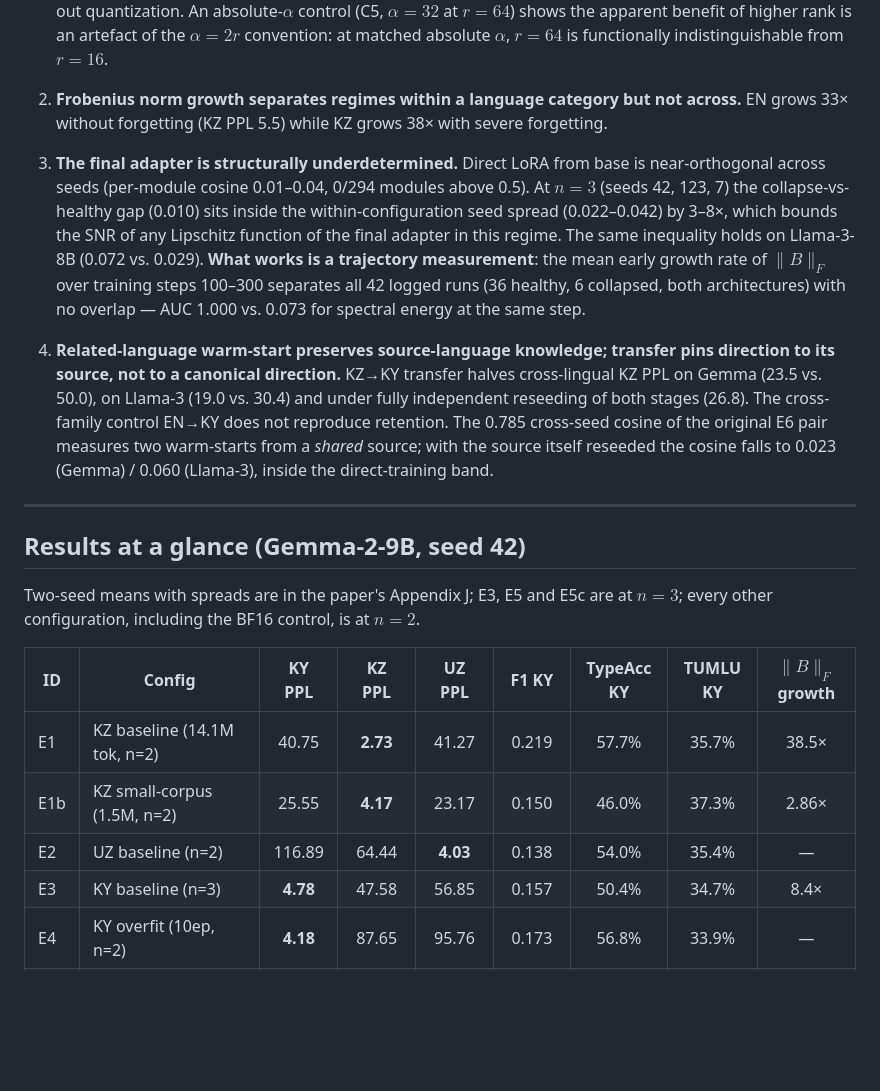
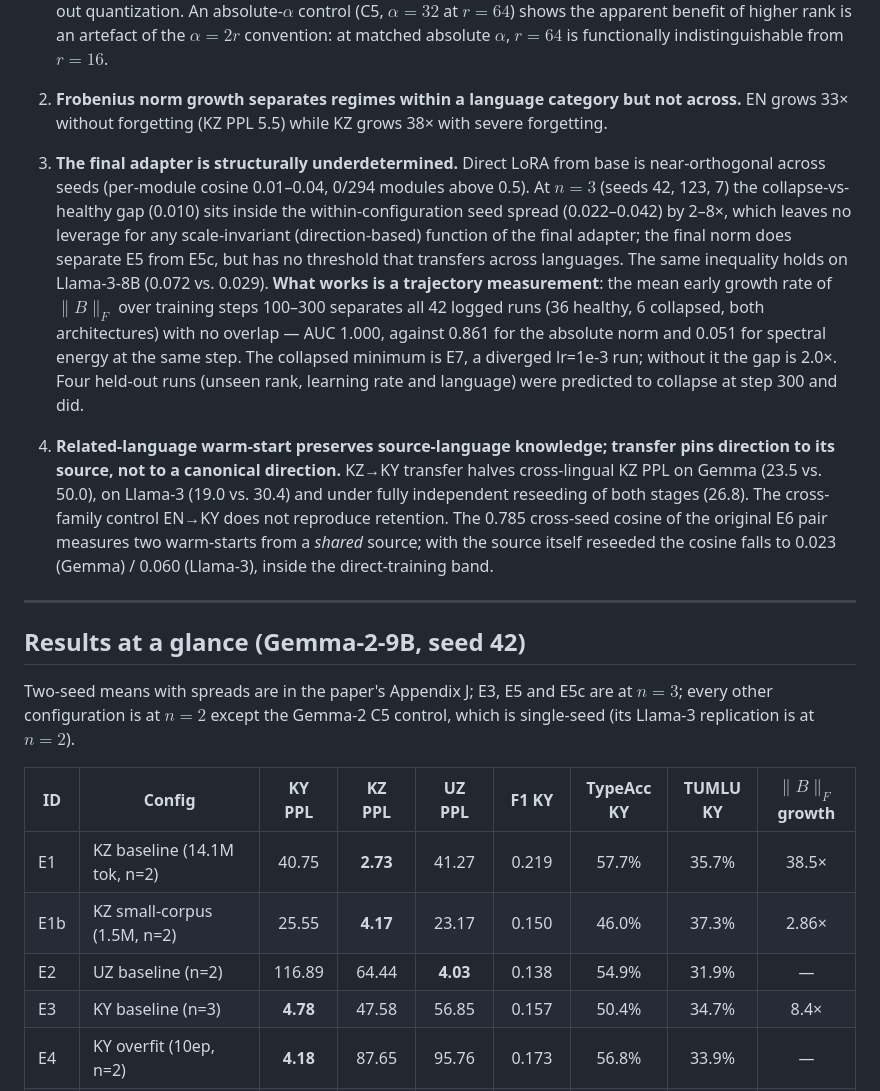
Before and after one commit to Zarina33/Spectral-Collapse-Turkic-Conference, a Markdown page: README.md, the part around the change. Drawn GitHub-style; blank space fills up the shorter version.

Commit message:
README: match the revised paper (E2 values, 2-8x, scale-invariant wording, C5 single-seed, probe sample)

```diff
--- a/README.md
+++ b/README.md
@@ -14,7 +14,7 @@ We fine-tune **Gemma-2-9B** (4-bit QLoRA) on Kyrgyz, Kazakh and Uzbek, with a **
 
 2. **Frobenius norm growth separates regimes within a language category but not across.** EN grows 33× without forgetting (KZ PPL 5.5) while KZ grows 38× with severe forgetting.
 
-3. **The final adapter is structurally underdetermined.** Direct LoRA from base is near-orthogonal across seeds (per-module cosine 0.01–0.04, 0/294 modules above 0.5). At $n{=}3$ (seeds 42, 123, 7) the collapse-vs-healthy gap (0.010) sits inside the within-configuration seed spread (0.022–0.042) by 3–8×, which bounds the SNR of any Lipschitz function of the final adapter in this regime. The same inequality holds on Llama-3-8B (0.072 vs. 0.029). **What works is a trajectory measurement**: the mean early growth rate of $\|B\|_F$ over training steps 100–300 separates all 42 logged runs (36 healthy, 6 collapsed, both architectures) with no overlap — AUC 1.000 vs. 0.073 for spectral energy at the same step.
+3. **The final adapter is structurally underdetermined.** Direct LoRA from base is near-orthogonal across seeds (per-module cosine 0.01–0.04, 0/294 modules above 0.5). At $n{=}3$ (seeds 42, 123, 7) the collapse-vs-healthy gap (0.010) sits inside the within-configuration seed spread (0.022–0.042) by 2–8×, which leaves no leverage for any scale-invariant (direction-based) function of the final adapter; the final norm does separate E5 from E5c, but has no threshold that transfers across languages. The same inequality holds on Llama-3-8B (0.072 vs. 0.029). **What works is a trajectory measurement**: the mean early growth rate of $\|B\|_F$ over training steps 100–300 separates all 42 logged runs (36 healthy, 6 collapsed, both architectures) with no overlap — AUC 1.000, against 0.861 for the absolute norm and 0.051 for spectral energy at the same step. The collapsed minimum is E7, a diverged lr=1e-3 run; without it the gap is 2.0×. Four held-out runs (unseen rank, learning rate and language) were predicted to collapse at step 300 and did.
 
 4. **Related-language warm-start preserves source-language knowledge; transfer pins direction to its source, not to a canonical direction.** KZ→KY transfer halves cross-lingual KZ PPL on Gemma (23.5 vs. 50.0), on Llama-3 (19.0 vs. 30.4) and under fully independent reseeding of both stages (26.8). The cross-family control EN→KY does not reproduce retention. The 0.785 cross-seed cosine of the original E6 pair measures two warm-starts from a *shared* source; with the source itself reseeded the cosine falls to 0.023 (Gemma) / 0.060 (Llama-3), inside the direct-training band.
 
@@ -22,13 +22,13 @@ We fine-tune **Gemma-2-9B** (4-bit QLoRA) on Kyrgyz, Kazakh and Uzbek, with a **
 
 ## Results at a glance (Gemma-2-9B, seed 42)
 
-Two-seed means with spreads are in the paper's Appendix J; E3, E5 and E5c are at $n{=}3$; every other configuration, including the BF16 control, is at $n{=}2$.
+Two-seed means with spreads are in the paper's Appendix J; E3, E5 and E5c are at $n{=}3$; every other configuration is at $n{=}2$ except the Gemma-2 C5 control, which is single-seed (its Llama-3 replication is at $n{=}2$).
 
 | ID | Config | KY PPL | KZ PPL | UZ PPL | F1 KY | TypeAcc KY | TUMLU KY | $\|B\|_F$ growth |
 |----|--------|:------:|:------:|:------:|:-----:|:---------:|:--------:|:---------:|
 | E1 | KZ baseline (14.1M tok, n=2) | 40.75 | **2.73** | 41.27 | 0.219 | 57.7% | 35.7% | 38.5× |
 | E1b | KZ small-corpus (1.5M, n=2) | 25.55 | **4.17** | 23.17 | 0.150 | 46.0% | 37.3% | 2.86× |
-| E2 | UZ baseline (n=2) | 116.89 | 64.44 | **4.03** | 0.138 | 54.0% | 35.4% | — |
+| E2 | UZ baseline (n=2) | 116.89 | 64.44 | **4.03** | 0.138 | 54.9% | 31.9% | — |
 | E3 | KY baseline (n=3) | **4.78** | 47.58 | 56.85 | 0.157 | 50.4% | 34.7% | 8.4× |
 | E4 | KY overfit (10ep, n=2) | **4.18** | 87.65 | 95.76 | 0.173 | 56.8% | 33.9% | — |
 | E5 | KY r=64, lr=5e-4, 5ep (n=3) | 5.90 | 659.25 | 742.73 | **0.000** | 59.5%‡ | 23.2%‡ | 15.6× |
```
